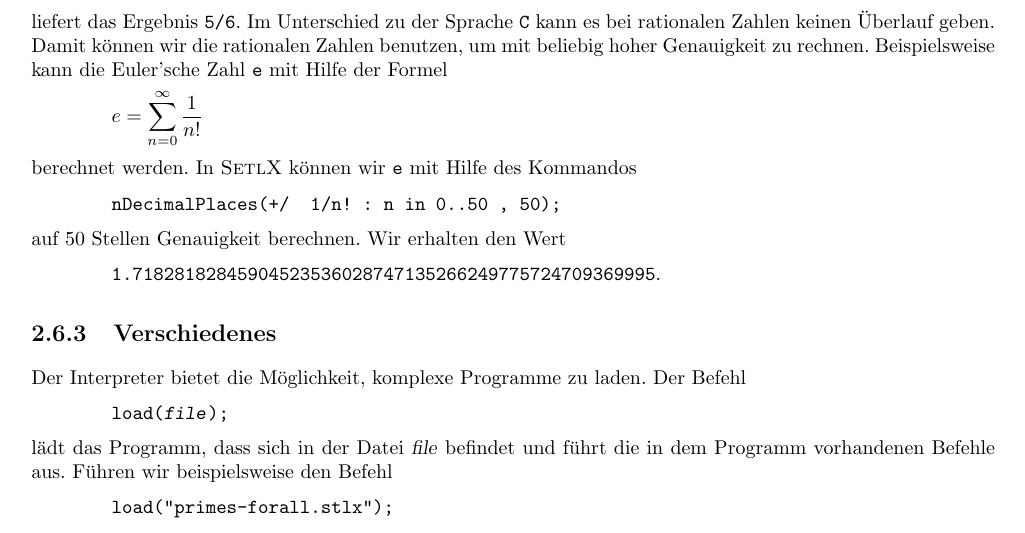
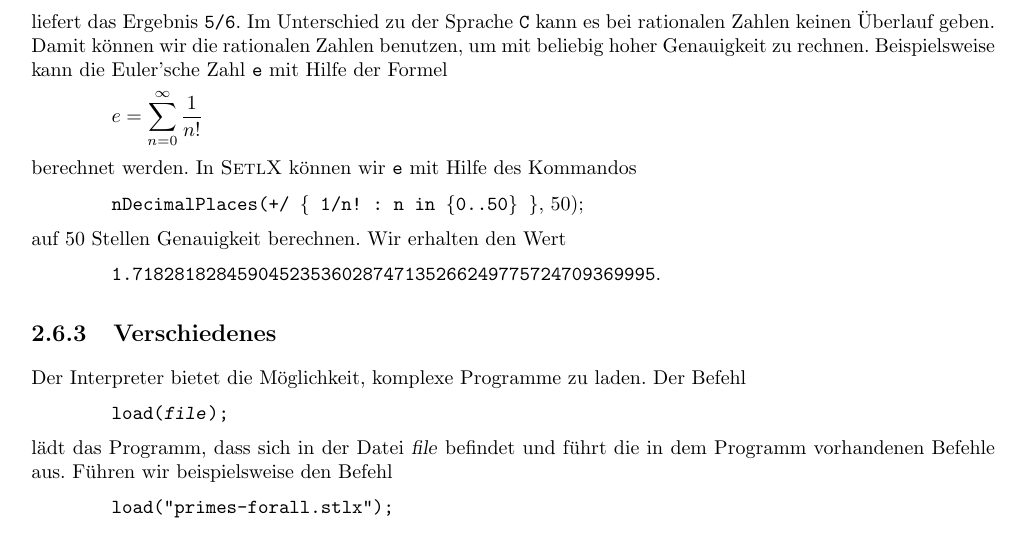
Before and after one commit to karlstroetmann/Logic, a LaTeX document (Script/logik.tex, which reads Script/setl.tex): part of page 28 of 134, cut so that both start at the same text. Compiled offline with pdfLaTeX; the source files are stored in an older character set and shown here as Unicode.

Commit message:
fixed some parenthesis

```diff
--- a/Script/setl.tex
+++ b/Script/setl.tex
@@ -1569,7 +1569,7 @@ $\displaystyle e = \sum\limits_{n=0}^\infty \frac{1}{n!}$
 berechnet werden.  In \textsc{SetlX} können wir \texttt{e} mit Hilfe des Kommandos
 \\[0.2cm]
 \hspace*{1.3cm}
-\texttt{nDecimalPlaces(+/ { 1/n! : n in {0..50} }, 50);}
+\texttt{nDecimalPlaces(+/ \{ 1/n! : n in \{0..50\} \}}, 50);}
 \\[0.2cm]
 auf 50 Stellen Genauigkeit berechnen.  Wir erhalten den Wert
 \\[0.2cm]
```
Also changed, not shown: Script/logik.pdf.
